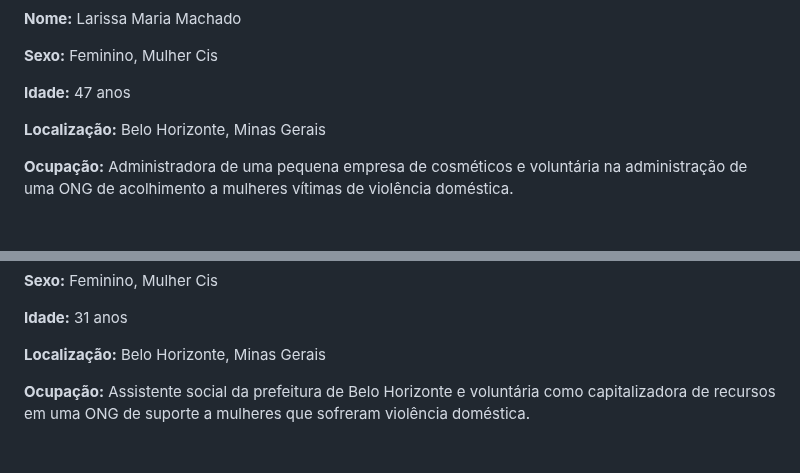
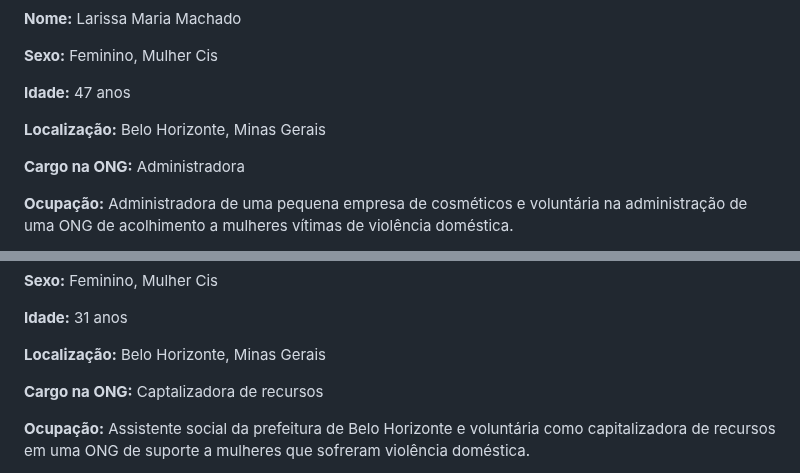
Before and after one commit to ICEI-PUC-Minas-PMV-ADS/Artemis, a Markdown page: docs/02-Especificação do Projeto.md, 2 parts joined by grey strips. GitHub-like rendering; blank space fills up the shorter version.

```diff
--- a/docs/02-Especificação do Projeto.md
+++ b/docs/02-Especificação do Projeto.md
@@ -38,6 +38,8 @@ A partir da descrição do público-alvo do Documento de Contexto foi feito um a
 
 **Localização:** Belo Horizonte, Minas Gerais
 
+**Cargo na ONG:** Administradora
+
 **Ocupação:** Administradora de uma pequena empresa de cosméticos e voluntária na administração de uma ONG de acolhimento a mulheres vítimas de violência doméstica.
 
 **Uma frase:** “Toda vez que uma mulher se defende, sem nem perceber que isso é possível, sem qualquer pretensão, ela defende todas as mulheres.”
@@ -57,6 +59,8 @@ A partir da descrição do público-alvo do Documento de Contexto foi feito um a
 **Idade:** 31 anos
 
 **Localização:** Belo Horizonte, Minas Gerais
+
+**Cargo na ONG:** Captalizadora de recursos
 
 **Ocupação:** Assistente social da prefeitura de Belo Horizonte e voluntária como capitalizadora de recursos em uma ONG de suporte a mulheres que sofreram violência doméstica.
 
```
